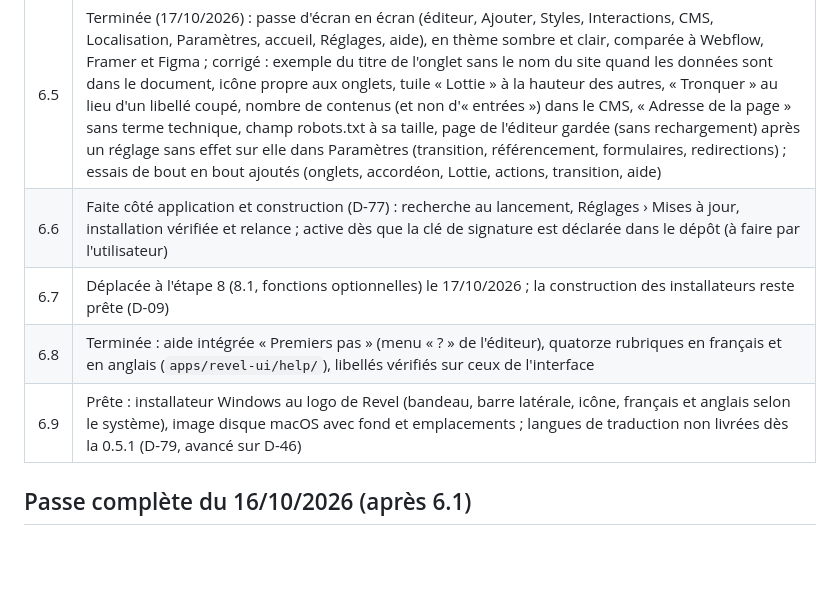
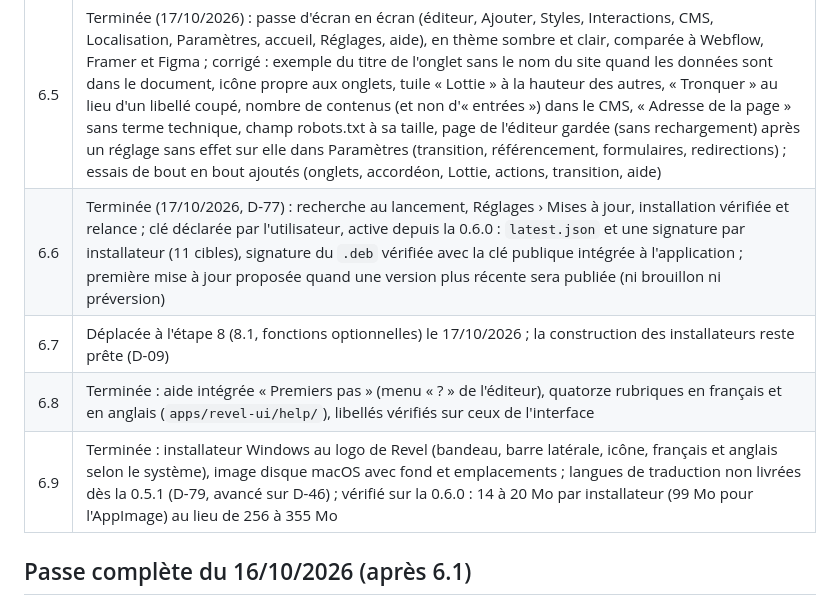
Before and after one commit to matv-studio/Revel, a Markdown page: docs/ETAPE-6.md, the part around the change. Rendered like a GitHub page; blank space fills up the shorter version.

```diff
--- a/docs/ETAPE-6.md
+++ b/docs/ETAPE-6.md
@@ -135,10 +135,10 @@ Repères : effets Appear, Hover, Press, Loop, Text Effects, Scroll Speed et Scro
 | 6.3 | Terminée : rubrique « Actions » du panneau Interactions (déclencheur, action, élément visé), onglets et accordéon prêts à l'emploi, script produit seulement s'il sert (D-75) |
 | 6.4 | Terminée : transition entre les pages (fondu, glissement) dans Paramètres › Général, en CSS, coupée pour le mouvement réduit (D-76) |
 | 6.5 | Terminée (17/10/2026) : passe d'écran en écran (éditeur, Ajouter, Styles, Interactions, CMS, Localisation, Paramètres, accueil, Réglages, aide), en thème sombre et clair, comparée à Webflow, Framer et Figma ; corrigé : exemple du titre de l'onglet sans le nom du site quand les données sont dans le document, icône propre aux onglets, tuile « Lottie » à la hauteur des autres, « Tronquer » au lieu d'un libellé coupé, nombre de contenus (et non d'« entrées ») dans le CMS, « Adresse de la page » sans terme technique, champ robots.txt à sa taille, page de l'éditeur gardée (sans rechargement) après un réglage sans effet sur elle dans Paramètres (transition, référencement, formulaires, redirections) ; essais de bout en bout ajoutés (onglets, accordéon, Lottie, actions, transition, aide) |
-| 6.6 | Faite côté application et construction (D-77) : recherche au lancement, Réglages › Mises à jour, installation vérifiée et relance ; active dès que la clé de signature est déclarée dans le dépôt (à faire par l'utilisateur) |
+| 6.6 | Terminée (17/10/2026, D-77) : recherche au lancement, Réglages › Mises à jour, installation vérifiée et relance ; clé déclarée par l'utilisateur, active depuis la 0.6.0 : `latest.json` et une signature par installateur (11 cibles), signature du `.deb` vérifiée avec la clé publique intégrée à l'application ; première mise à jour proposée quand une version plus récente sera publiée (ni brouillon ni préversion) |
 | 6.7 | Déplacée à l'étape 8 (8.1, fonctions optionnelles) le 17/10/2026 ; la construction des installateurs reste prête (D-09) |
 | 6.8 | Terminée : aide intégrée « Premiers pas » (menu « ? » de l'éditeur), quatorze rubriques en français et en anglais (`apps/revel-ui/help/`), libellés vérifiés sur ceux de l'interface |
-| 6.9 | Prête : installateur Windows au logo de Revel (bandeau, barre latérale, icône, français et anglais selon le système), image disque macOS avec fond et emplacements ; langues de traduction non livrées dès la 0.5.1 (D-79, avancé sur D-46) |
+| 6.9 | Terminée : installateur Windows au logo de Revel (bandeau, barre latérale, icône, français et anglais selon le système), image disque macOS avec fond et emplacements ; langues de traduction non livrées dès la 0.5.1 (D-79, avancé sur D-46) ; vérifié sur la 0.6.0 : 14 à 20 Mo par installateur (99 Mo pour l'AppImage) au lieu de 256 à 355 Mo |
 
 ## Passe complète du 16/10/2026 (après 6.1)
 
```
Also changed, not shown: docs/DECISIONS.md (+7 -0 lines), docs/PLAN.md (+1 -1 lines).
